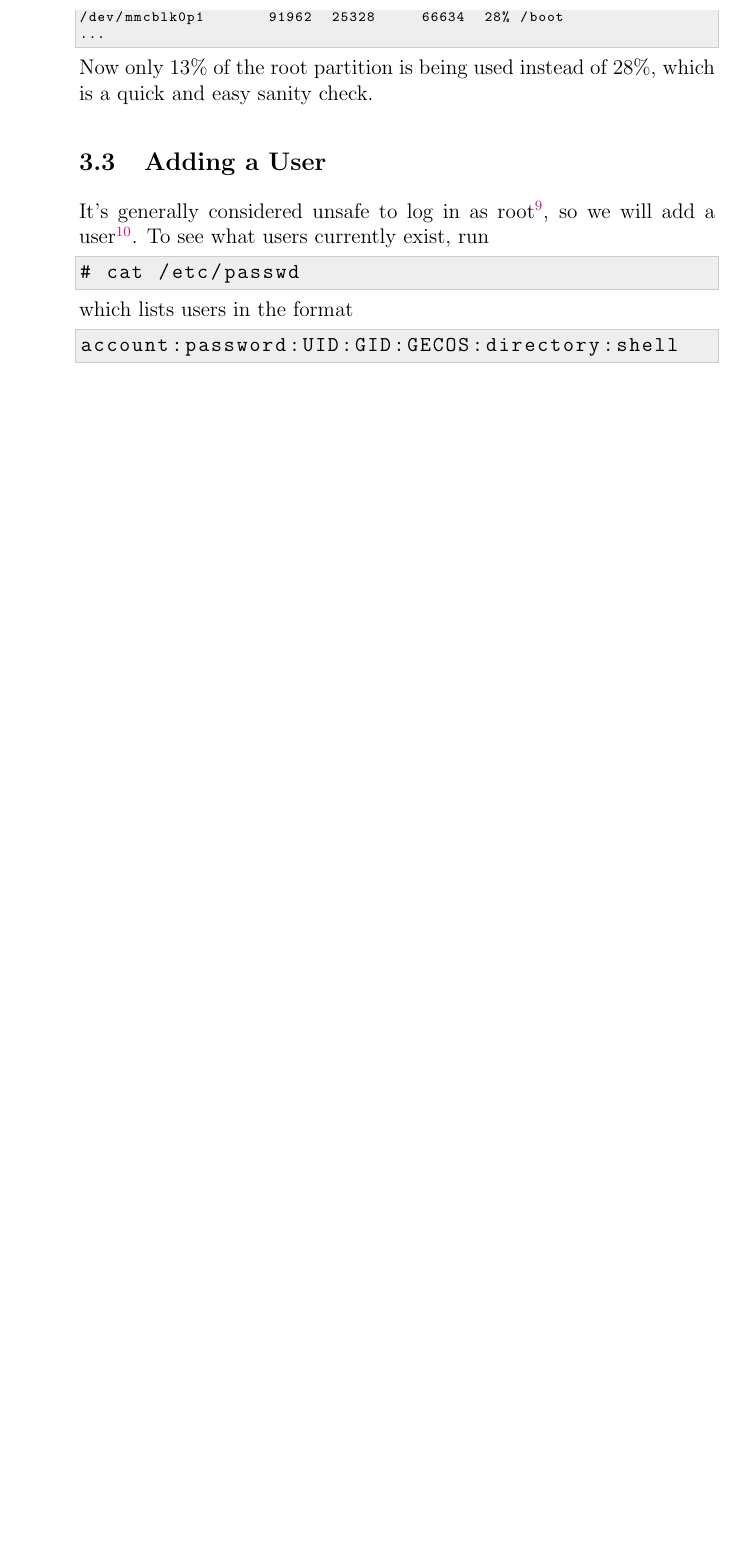
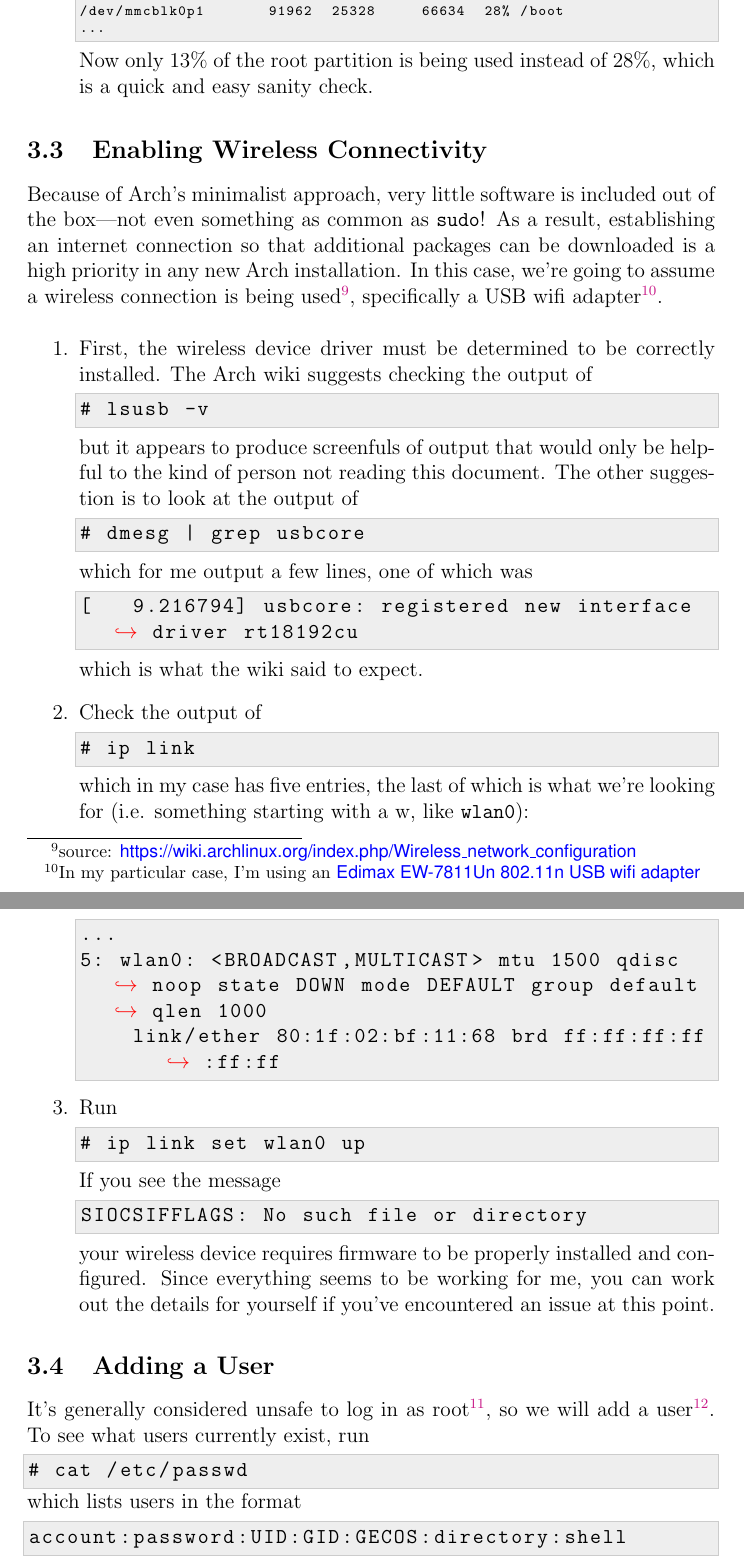
Before and after one commit to RyanMatlock/Arch-Linux-on-the-Raspberry-Pi, a LaTeX paper (arch-rpi.tex): part of page 9 of 10 before the commit and two parts of pages 9 and 10 of 12 after it, the two joined at a grey line, cut so that both start at the same text, the shorter picture padded with empty space. Compiled offline with pdfLaTeX.

Commit message:
worked more on wireless connectivity

```diff
--- a/arch-rpi.tex
+++ b/arch-rpi.tex
@@ -42,6 +42,7 @@
 		%blue,
 	urlcolor=Blue,
 }
+\newcommand\styledhref[2]{\href{#1}{\sf #2}}
 
 \newcommand\high{\textsc{high}}
 \newcommand\low{\textsc{low}}
@@ -62,6 +63,8 @@
 	\fontshape{sl}%
 	\selectfont%
 }
+
+\setlength\parskip{2pt plus2pt minus2pt}
 
 
 %% xcolor package
@@ -429,6 +434,49 @@ Filesystem       1K-blocks   Used Available Use% Mounted on
 ...
 \end{lstlisting}
 Now only 13\% of the root partition is being used instead of 28\%, which is a quick and easy sanity check.
+\end{enumerate}
+
+\subsection{Enabling Wireless Connectivity}
+Because of Arch's minimalist approach, very little software is included out of the box---not even something as common as \lstinline{sudo}!  As a result, establishing an internet connection so that additional packages can be downloaded is a high priority in any new Arch installation.  In this case, we're going to assume a wireless connection is being used\footnote{source: \url{https://wiki.archlinux.org/index.php/Wireless_network_configuration}}, specifically a USB wifi adapter\footnote{In my particular case, I'm using an \styledhref{http://lmgtfy.com/?q=\%22Edimax+EW-7811Un\%22}{Edimax EW-7811Un 802.11n USB wifi adapter}}.
+
+\begin{enumerate}
+\item First, the wireless device driver must be determined to be correctly installed.  The Arch wiki suggests checking the output of
+\begin{lstlisting}
+# lsusb -v
+\end{lstlisting}
+but it appears to produce screenfuls of output that would only be helpful to the kind of person not reading this document.  The other suggestion is to look at the output of
+\begin{lstlisting}
+# dmesg | grep usbcore
+\end{lstlisting}
+which for me output a few lines, one of which was
+\begin{lstlisting}
+[   9.216794] usbcore: registered new interface driver rt18192cu
+\end{lstlisting}
+which is what the wiki said to expect.
+
+\item Check the output of
+\begin{lstlisting}
+# ip link
+\end{lstlisting}
+which in my case has five entries, the last of which is what we're looking for (i.e. something starting with a w, like \lstinline{wlan0}):
+\begin{lstlisting}
+...
+5: wlan0: <BROADCAST,MULTICAST> mtu 1500 qdisc noop state DOWN mode DEFAULT group default qlen 1000
+    link/ether 80:1f:02:bf:11:68 brd ff:ff:ff:ff:ff:ff
+\end{lstlisting}
+
+\item Run
+\begin{lstlisting}
+# ip link set wlan0 up
+\end{lstlisting}
+If you see the message
+\begin{lstlisting}
+SIOCSIFFLAGS: No such file or directory
+\end{lstlisting}
+your wireless device requires firmware to be properly installed and configured.  Since everything seems to be working for me, you can work out the details for yourself if you've encountered an issue at this point.
+
+
+\end{enumerate}
 
 \subsection{Adding a User}
 
```
Also changed, not shown: arch-rpi.pdf, arch-rpi.tex (9 more changed lines), 1 other file.
